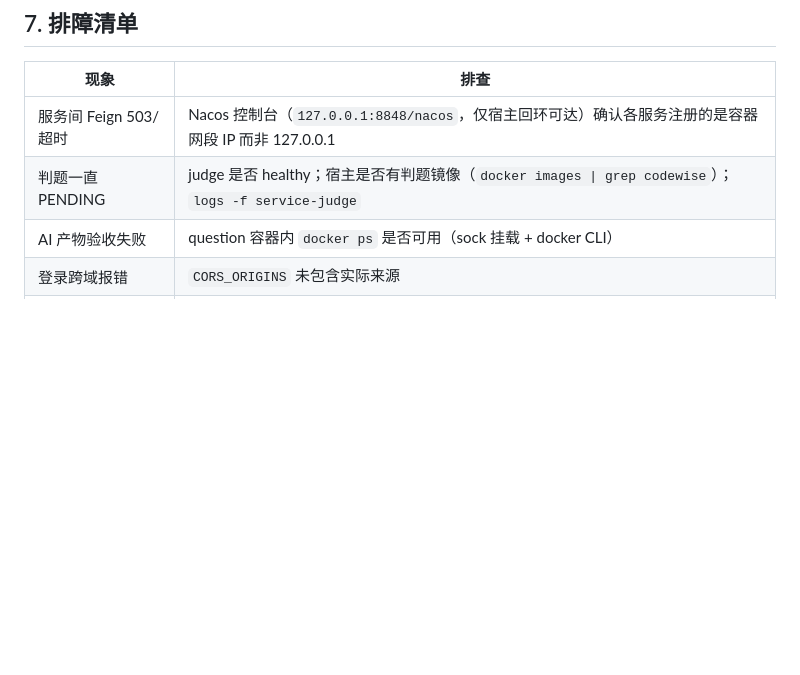
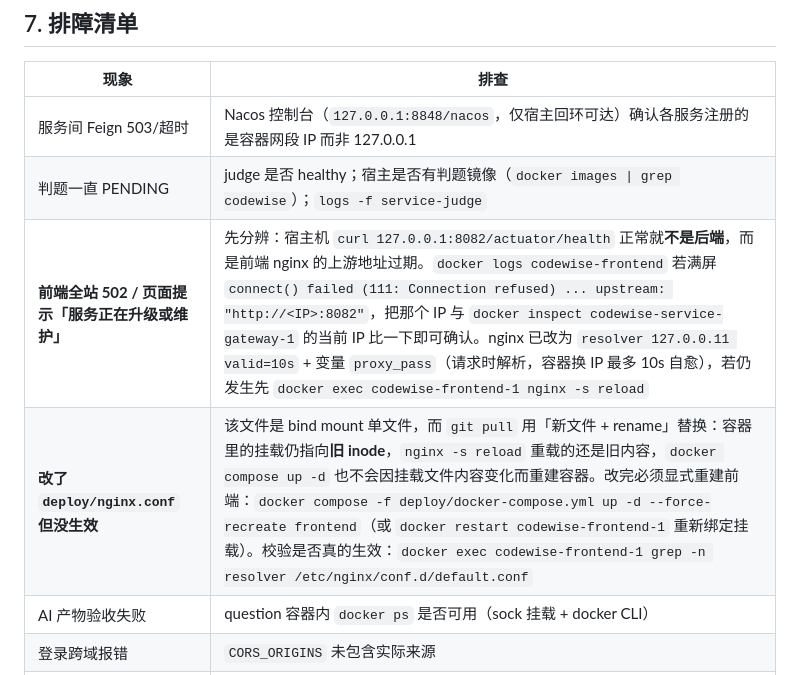
Before and after one commit to BIGLV666/CodeWise, a Markdown page: deploy/OPERATIONS.md, the part around the change. Drawn GitHub-style; blank space fills up the shorter version.

Commit message:
docs(deploy): 补充前端 502 与 nginx.conf 改动不生效的排查
- 前端全站 502 / 页面提示「服务正在升级或维护」时，先与后端区分：宿主机直连
  网关正常即不是后端问题，而是 nginx 上游 IP 过期（日志里 upstream 指向的 IP 与
  docker inspect 的当前 IP 不一致即可确认）；
- 记录实测坑：deploy/nginx.conf 是 bind mount 单文件，git pull 用「新文件 +
  rename」替换后容器仍指向旧 inode，nginx -s reload 重载的还是旧内容，compose
  up -d 也不会因挂载文件变化而重建容器——改完必须 --force-recreate frontend。

```diff
--- a/deploy/OPERATIONS.md
+++ b/deploy/OPERATIONS.md
@@ -129,6 +129,8 @@ docker compose -f deploy/docker-compose.yml exec mysql \
 | --- | --- |
 | 服务间 Feign 503/超时 | Nacos 控制台（`127.0.0.1:8848/nacos`，仅宿主回环可达）确认各服务注册的是容器网段 IP 而非 127.0.0.1 |
 | 判题一直 PENDING | judge 是否 healthy；宿主是否有判题镜像（`docker images \| grep codewise`）；`logs -f service-judge` |
+| **前端全站 502 / 页面提示「服务正在升级或维护」** | 先分辨：宿主机 `curl 127.0.0.1:8082/actuator/health` 正常就**不是后端**，而是前端 nginx 的上游地址过期。`docker logs codewise-frontend` 若满屏 `connect() failed (111: Connection refused) ... upstream: "http://<IP>:8082"`，把那个 IP 与 `docker inspect codewise-service-gateway-1` 的当前 IP 比一下即可确认。nginx 已改为 `resolver 127.0.0.11 valid=10s` + 变量 `proxy_pass`（请求时解析，容器换 IP 最多 10s 自愈），若仍发生先 `docker exec codewise-frontend-1 nginx -s reload` |
+| **改了 `deploy/nginx.conf` 但没生效** | 该文件是 bind mount 单文件，而 `git pull` 用「新文件 + rename」替换：容器里的挂载仍指向**旧 inode**，`nginx -s reload` 重载的还是旧内容，`docker compose up -d` 也不会因挂载文件内容变化而重建容器。改完必须显式重建前端：`docker compose -f deploy/docker-compose.yml up -d --force-recreate frontend`（或 `docker restart codewise-frontend-1` 重新绑定挂载）。校验是否真的生效：`docker exec codewise-frontend-1 grep -n resolver /etc/nginx/conf.d/default.conf` |
 | AI 产物验收失败 | question 容器内 `docker ps` 是否可用（sock 挂载 + docker CLI） |
 | 登录跨域报错 | `CORS_ORIGINS` 未包含实际来源 |
 | 注册收不到邮件 | 看 Mailpit Web（127.0.0.1:8025）是否有信；真实 SMTP 检查 `.env` 的 `SPRING_MAIL_*` |
```
